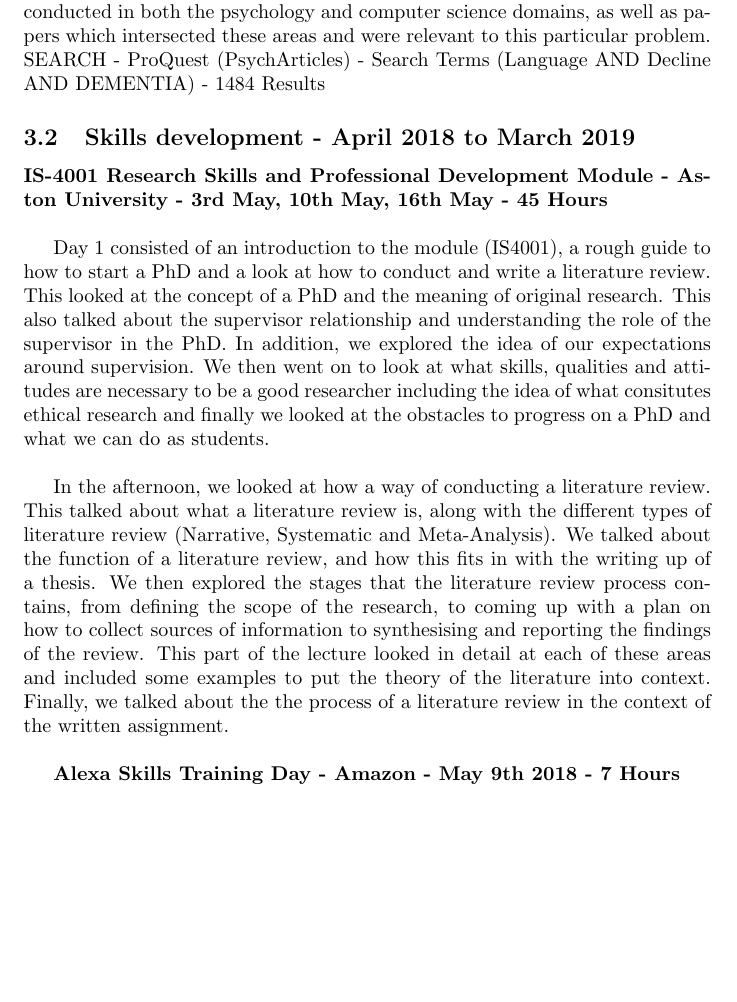
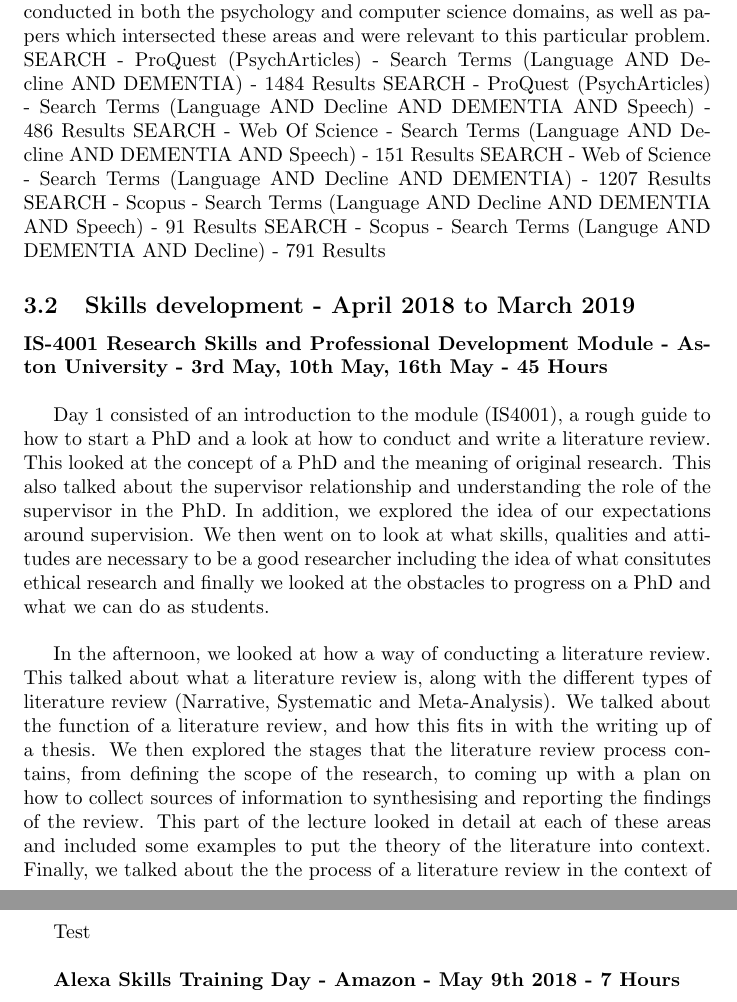
Before and after one commit to joealcantara/PhD, a LaTeX document (QualifyingReport/QualifyingReport.tex): part of page 3 of 4 before the commit and two parts of pages 3 and 4 of 5 after it, the two joined at a grey line, cut so that both start at the same text, the shorter picture padded with empty space. Compiled offline with pdfLaTeX.

Commit message:
added more searches for literature review

```diff
--- a/QualifyingReport/QualifyingReport.tex
+++ b/QualifyingReport/QualifyingReport.tex
@@ -30,6 +30,13 @@
 	A literature review was carried out from several perspectives in order to understand both an applied and theoretical perspective. Thus a search for papers was conducted in both the psychology and computer science domains, as well as papers which intersected these areas and were relevant to this particular problem.
 	\newline
 	SEARCH - ProQuest (PsychArticles) - Search Terms (Language AND Decline AND DEMENTIA) - 1484 Results
+	SEARCH - ProQuest (PsychArticles) - Search Terms (Language AND Decline AND DEMENTIA AND Speech) - 486 Results
+	SEARCH - Web Of Science - Search Terms (Language AND Decline AND DEMENTIA AND Speech) - 151 Results
+	SEARCH - Web of Science - Search Terms (Language AND Decline AND DEMENTIA) - 1207 Results
+	SEARCH - Scopus - Search Terms (Language AND Decline AND DEMENTIA AND Speech) - 91 Results
+	SEARCH - Scopus - Search Terms (Languge AND DEMENTIA AND Decline) - 791 Results
+
+
 	\subsection{Skills development - April 2018 to March 2019}
 	\textbf{IS-4001 Research Skills and Professional Development Module - Aston University - 3rd May, 10th May, 16th May - 45 Hours} \newline
 	\par
@@ -37,6 +44,9 @@
 	\newline
 	\par
 	In the afternoon, we looked at how a way of conducting a literature review. This talked about what a literature review is, along with the different types of literature review (Narrative, Systematic and Meta-Analysis). We talked about the function of a literature review, and how this fits in with the writing up of a thesis. We then explored the stages that the literature review process contains, from defining the scope of the research, to coming up with a plan on how to collect sources of information to synthesising and reporting the findings of the review. This part of the lecture looked in detail at each of these areas and included some examples to put the theory of the literature into context. Finally, we talked about the the process of a literature review in the context of the written assignment.
+	\newline
+	\par
+	Test
 	\newline
 	\par
 	\textbf{Alexa Skills Training Day - Amazon - May 9th 2018 - 7 Hours}
```
Also changed, not shown: QualifyingReport/QualifyingReport.pdf, 3 other files.
